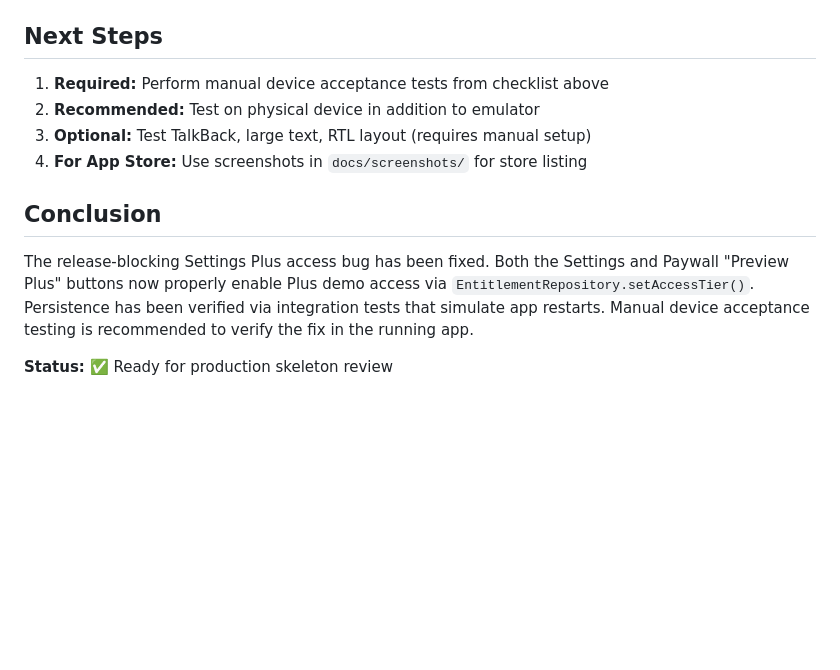
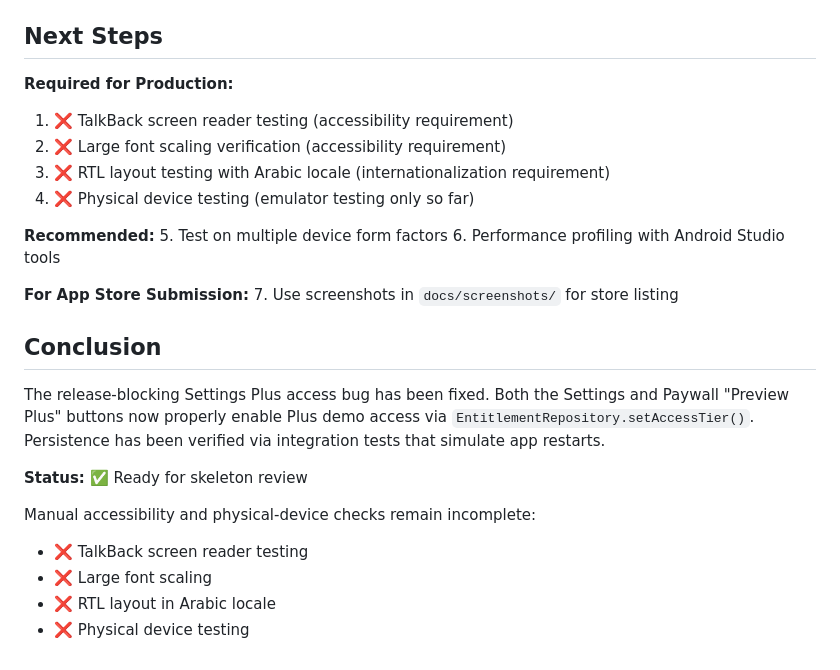
Before and after one commit to Mattjhagen/CrossLens, a Markdown page: docs/FIX_SUMMARY.md, the part around the change. Drawn GitHub-style; blank space fills up the shorter version.

```diff
--- a/docs/FIX_SUMMARY.md
+++ b/docs/FIX_SUMMARY.md
@@ -195,13 +195,27 @@ See `docs/screenshots/README.md` for details.
 
 ## Next Steps
 
-1. **Required:** Perform manual device acceptance tests from checklist above
-2. **Recommended:** Test on physical device in addition to emulator
-3. **Optional:** Test TalkBack, large text, RTL layout (requires manual setup)
-4. **For App Store:** Use screenshots in `docs/screenshots/` for store listing
+**Required for Production:**
+1. ❌ TalkBack screen reader testing (accessibility requirement)
+2. ❌ Large font scaling verification (accessibility requirement)
+3. ❌ RTL layout testing with Arabic locale (internationalization requirement)
+4. ❌ Physical device testing (emulator testing only so far)
+
+**Recommended:**
+5. Test on multiple device form factors
+6. Performance profiling with Android Studio tools
+
+**For App Store Submission:**
+7. Use screenshots in `docs/screenshots/` for store listing
 
 ## Conclusion
 
-The release-blocking Settings Plus access bug has been fixed. Both the Settings and Paywall "Preview Plus" buttons now properly enable Plus demo access via `EntitlementRepository.setAccessTier()`. Persistence has been verified via integration tests that simulate app restarts. Manual device acceptance testing is recommended to verify the fix in the running app.
+The release-blocking Settings Plus access bug has been fixed. Both the Settings and Paywall "Preview Plus" buttons now properly enable Plus demo access via `EntitlementRepository.setAccessTier()`. Persistence has been verified via integration tests that simulate app restarts.
 
-**Status:** ✅ Ready for production skeleton review
+**Status:** ✅ Ready for skeleton review
+
+Manual accessibility and physical-device checks remain incomplete:
+- ❌ TalkBack screen reader testing
+- ❌ Large font scaling
+- ❌ RTL layout in Arabic locale
+- ❌ Physical device testing
```
Also changed, not shown: docs/QUALITY_REPORT.md (+28 -20 lines).
